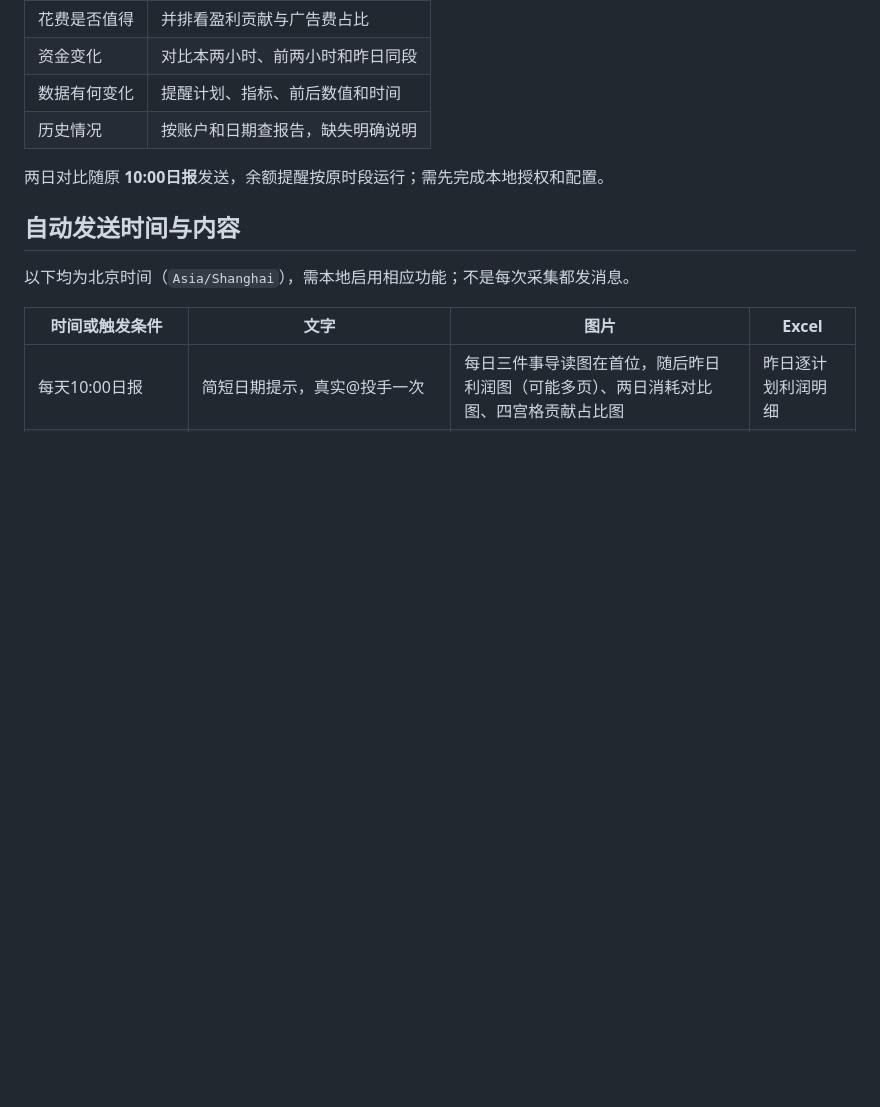
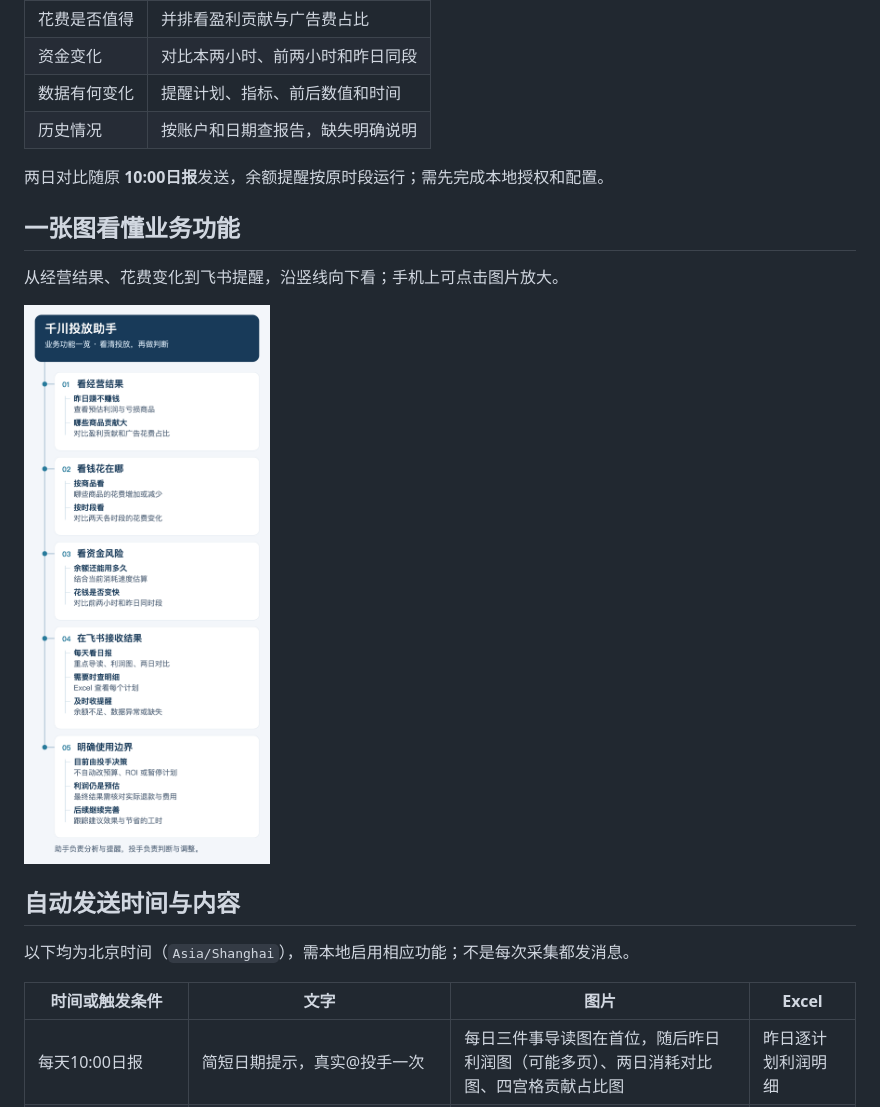
Before and after one commit to DANCHE-MAX/qianchuan-agent, a Markdown page: README.md, the part around the change. Drawn GitHub-style; pictures changed too: docs/assets/business-tree.png (added); blank space fills up the shorter version.

Commit message:
docs: show vertical business tree on project homepage

```diff
--- a/README.md
+++ b/README.md
@@ -16,6 +16,12 @@
 | 历史情况 | 按账户和日期查报告，缺失明确说明 |
 
 两日对比随原 **10:00日报**发送，余额提醒按原时段运行；需先完成本地授权和配置。
+
+## 一张图看懂业务功能
+
+从经营结果、花费变化到飞书提醒，沿竖线向下看；手机上可点击图片放大。
+
+[![千川投放助手业务功能树状图](docs/assets/business-tree.png)](docs/assets/business-tree.png)
 
 ## 自动发送时间与内容
 
```
